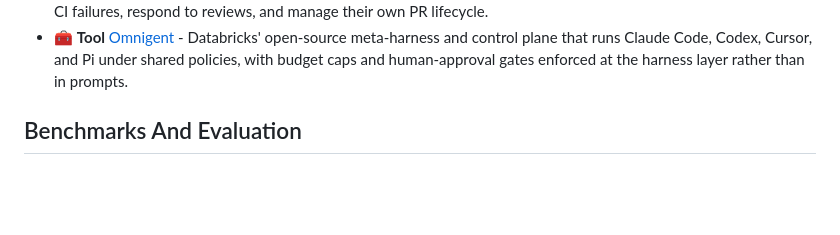
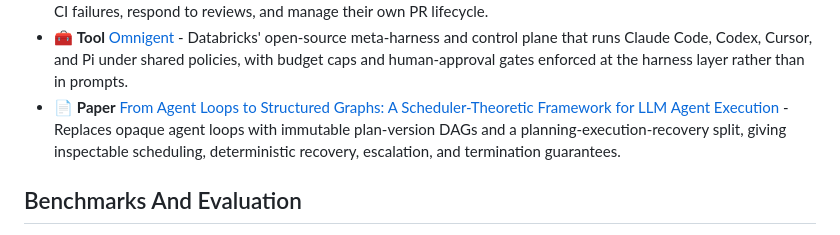
Before and after one commit to ChaoYue0307/awesome-loop-engineering, a Markdown page: README.md, the part around the change. GitHub-like rendering; blank space fills up the shorter version.

Commit message:
Add Structured Graph Harness paper to orchestration

```diff
--- a/README.md
+++ b/README.md
@@ -474,6 +474,7 @@ This section focuses on durable loop state and cross-run context. For context-wi
 - 🧰 **Tool** [DBOS](https://www.dbos.dev/) - Lightweight Postgres-backed durable execution library for crash-proof agent workflows, queues, and scheduled triggers.
 - 🧰 **Tool** [Composio Agent Orchestrator](https://github.com/ComposioHQ/agent-orchestrator) - Orchestrates parallel coding agents in isolated worktrees that plan tasks, fix CI failures, respond to reviews, and manage their own PR lifecycle.
 - 🧰 **Tool** [Omnigent](https://github.com/omnigent-ai/omnigent) - Databricks' open-source meta-harness and control plane that runs Claude Code, Codex, Cursor, and Pi under shared policies, with budget caps and human-approval gates enforced at the harness layer rather than in prompts.
+- 📄 **Paper** [From Agent Loops to Structured Graphs: A Scheduler-Theoretic Framework for LLM Agent Execution](https://arxiv.org/abs/2604.11378) - Replaces opaque agent loops with immutable plan-version DAGs and a planning-execution-recovery split, giving inspectable scheduling, deterministic recovery, escalation, and termination guarantees.
 
 ## Benchmarks And Evaluation
 
```
